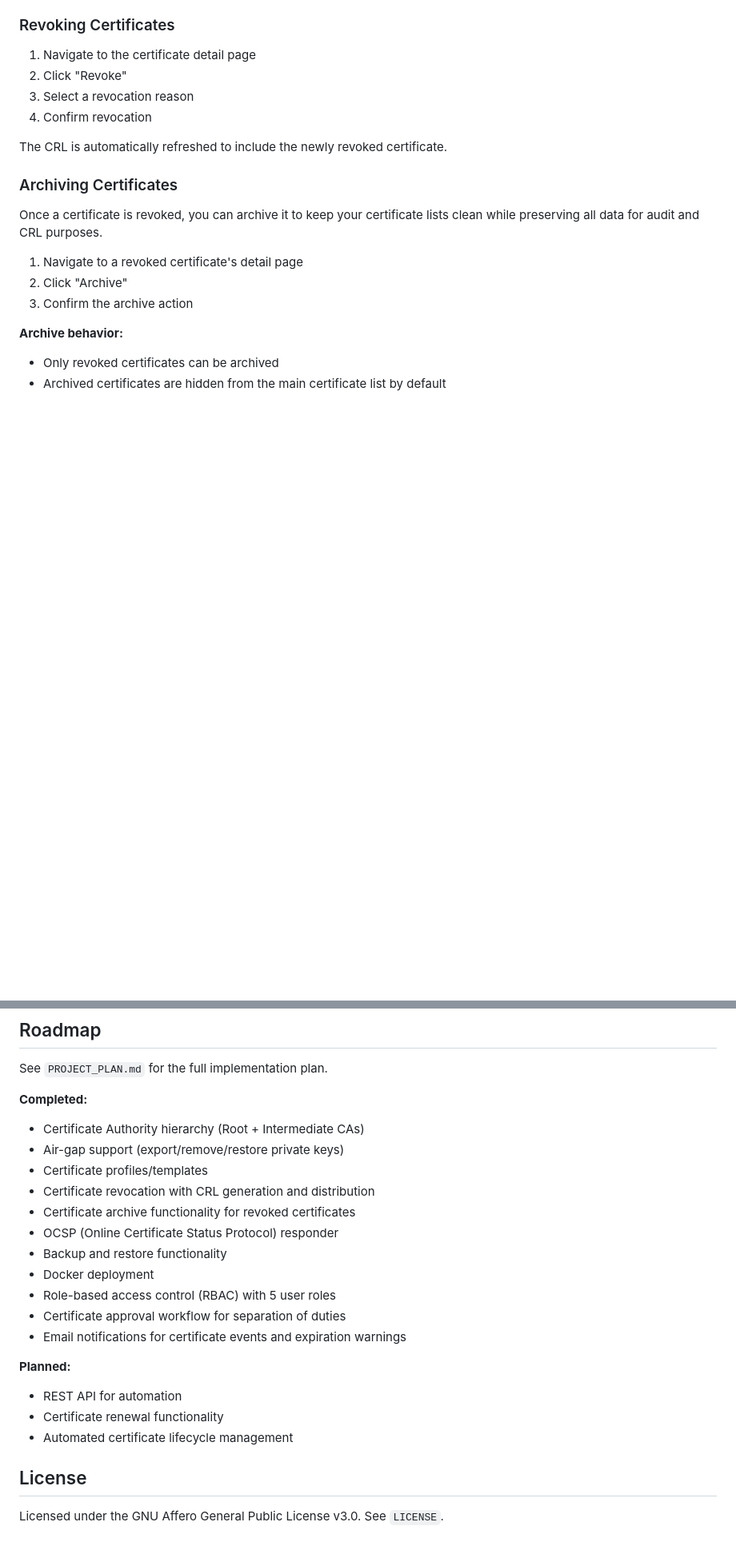
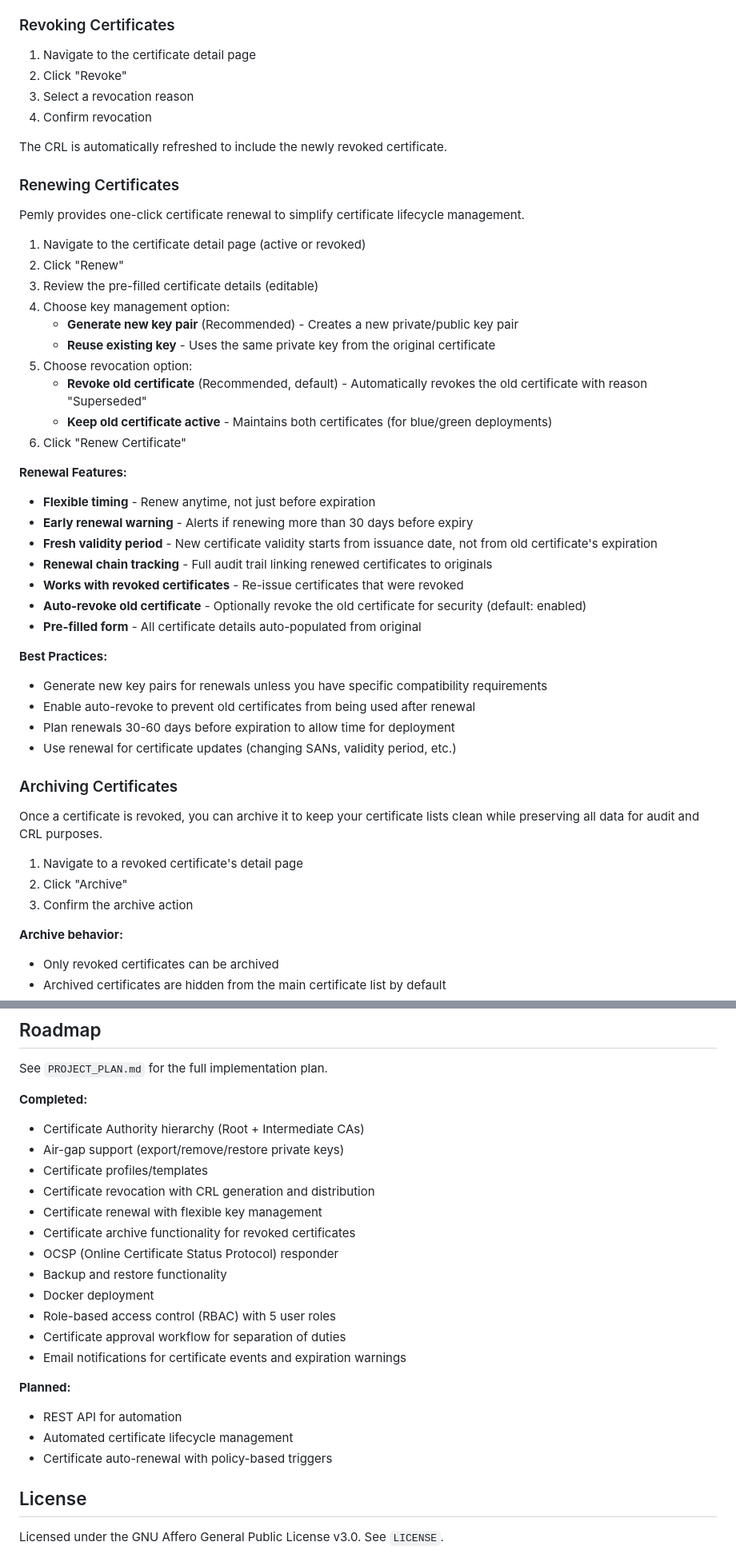
Before and after one commit to TOMFoolery-Labs/pemly, a Markdown page: README.md, 2 parts joined by grey strips. Shown at 80% size. GitHub-like rendering; blank space fills up the shorter version.

Commit message:
Update README with certificate renewal documentation
- Add certificate renewal to features list
- Add comprehensive renewal usage guide with step-by-step instructions
- Document renewal features and best practices
- Move certificate renewal from Planned to Completed in roadmap
- Add certificate auto-renewal to future roadmap

Co-Authored-By: Claude Sonnet 4.5 <noreply@anthropic.com>

```diff
--- a/README.md
+++ b/README.md
@@ -358,6 +359,36 @@ Access Django admin at http://localhost:8000/admin/ for troubleshooting and low-
 4. Confirm revocation
 
 The CRL is automatically refreshed to include the newly revoked certificate.
+
+### Renewing Certificates
+
+Pemly provides one-click certificate renewal to simplify certificate lifecycle management.
+
+1. Navigate to the certificate detail page (active or revoked)
+2. Click "Renew"
+3. Review the pre-filled certificate details (editable)
+4. Choose key management option:
+   - **Generate new key pair** (Recommended) - Creates a new private/public key pair
+   - **Reuse existing key** - Uses the same private key from the original certificate
+5. Choose revocation option:
+   - **Revoke old certificate** (Recommended, default) - Automatically revokes the old certificate with reason "Superseded"
+   - **Keep old certificate active** - Maintains both certificates (for blue/green deployments)
+6. Click "Renew Certificate"
+
+**Renewal Features:**
+- **Flexible timing** - Renew anytime, not just before expiration
+- **Early renewal warning** - Alerts if renewing more than 30 days before expiry
+- **Fresh validity period** - New certificate validity starts from issuance date, not from old certificate's expiration
+- **Renewal chain tracking** - Full audit trail linking renewed certificates to originals
+- **Works with revoked certificates** - Re-issue certificates that were revoked
+- **Auto-revoke old certificate** - Optionally revoke the old certificate for security (default: enabled)
+- **Pre-filled form** - All certificate details auto-populated from original
+
+**Best Practices:**
+- Generate new key pairs for renewals unless you have specific compatibility requirements
+- Enable auto-revoke to prevent old certificates from being used after renewal
+- Plan renewals 30-60 days before expiration to allow time for deployment
+- Use renewal for certificate updates (changing SANs, validity period, etc.)
 
 ### Archiving Certificates
 
@@ -710,6 +741,7 @@ See `PROJECT_PLAN.md` for the full implementation plan.
 - Air-gap support (export/remove/restore private keys)
 - Certificate profiles/templates
 - Certificate revocation with CRL generation and distribution
+- Certificate renewal with flexible key management
 - Certificate archive functionality for revoked certificates
 - OCSP (Online Certificate Status Protocol) responder
 - Backup and restore functionality
@@ -720,8 +752,8 @@ See `PROJECT_PLAN.md` for the full implementation plan.
 
 **Planned:**
 - REST API for automation
-- Certificate renewal functionality
 - Automated certificate lifecycle management
+- Certificate auto-renewal with policy-based triggers
 
 ## License
 
```
Also changed, not shown: other parts of README.md (+1 -0 lines).
